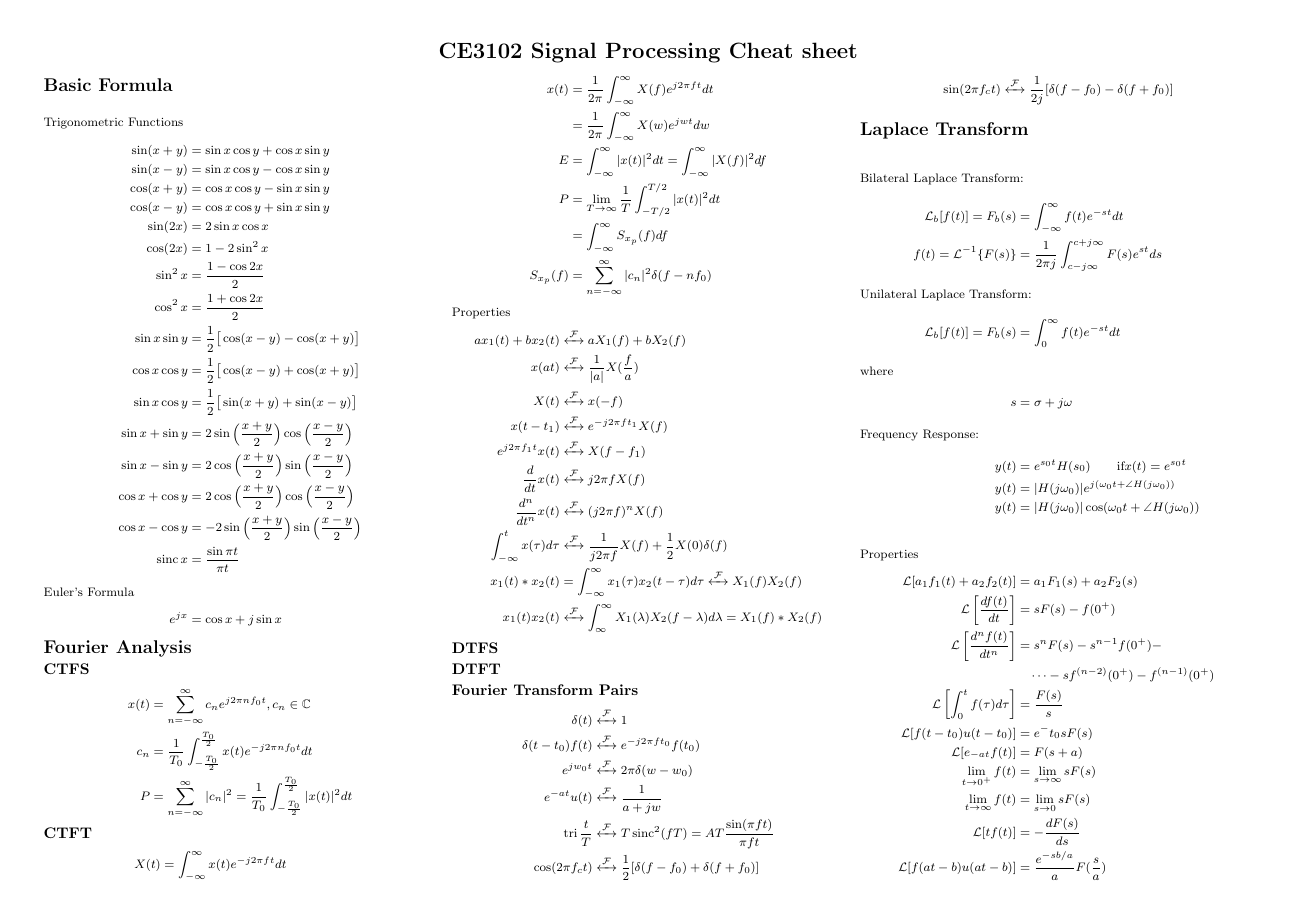
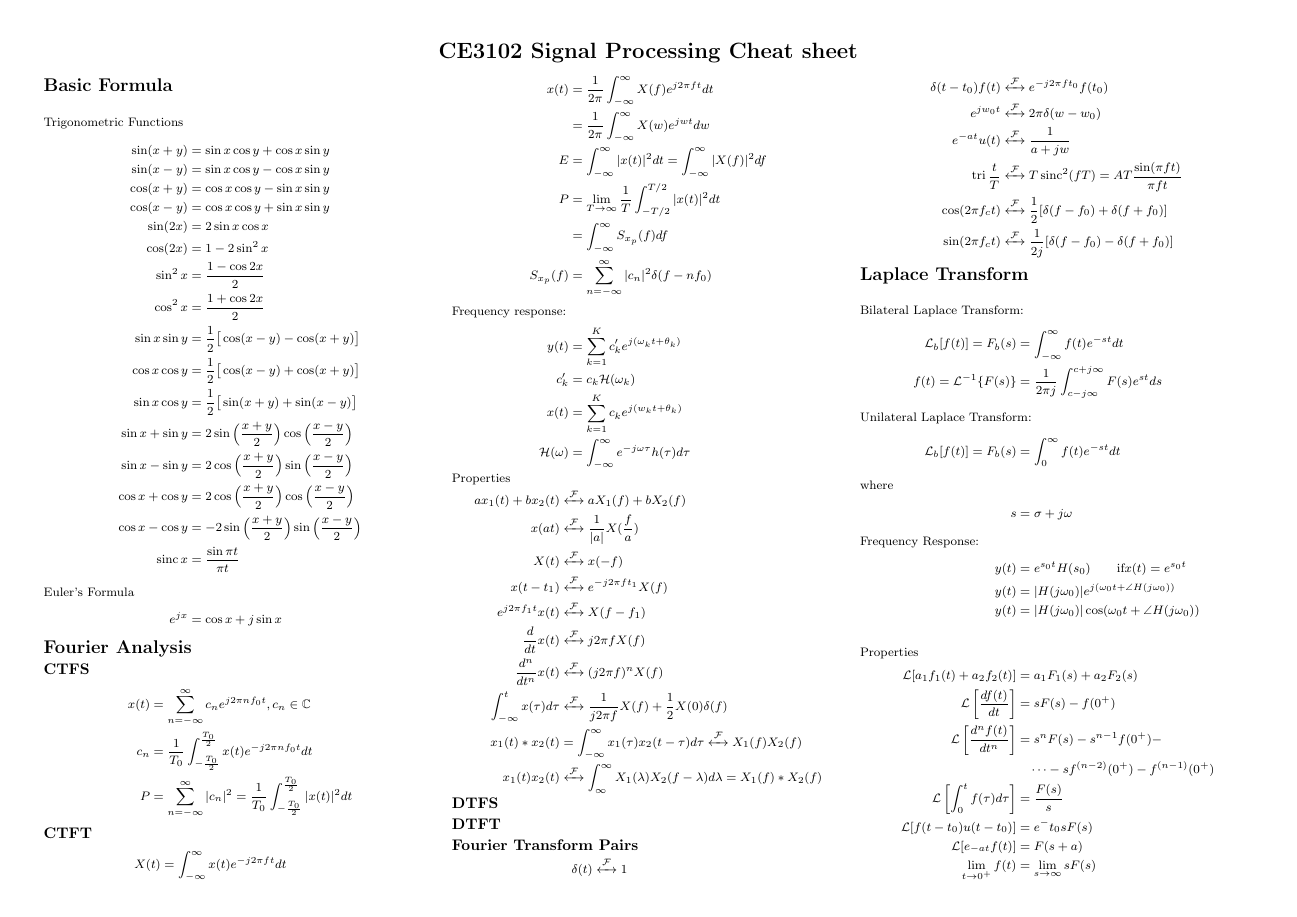
Before and after one commit to H-tr/CE3102-cheatsheet, a LaTeX document (cheatsheet.tex, which reads parts/fourier_analysis.tex): page 1 of 2. Compiled offline with pdfLaTeX.

Commit message:
frequency response

```diff
--- a/parts/fourier_analysis.tex
+++ b/parts/fourier_analysis.tex
@@ -14,6 +14,11 @@
     P &= \lim_{T\rightarrow \infty}\frac{1}{T}\int_{-T/2}^{T/2}|x(t)|^2 dt\\
     &= \int_{-\infty}^\infty S_{x_p}(f)df\\
     S_{x_p}(f) &= \sum_{n=-\infty}^\infty |c_n|^2\delta(f-nf_0)
+    \intertext{Frequency response:}
+    y(t) &= \sum_{k=1}^K c'_{k}e^{j(\omega_kt+\theta_k)}\\
+    c'_k &= c_k\mathcal{H}(\omega_k)\\
+    x(t) &= \sum_{k=1}^Kc_ke^{j(w_kt+\theta_k)}\\
+    \mathcal{H}(\omega) &= \int_{-\infty}^\infty e^{-j\omega\tau}h(\tau)d\tau
 \end{align*}
 Properties
 \begin{align*}
```
